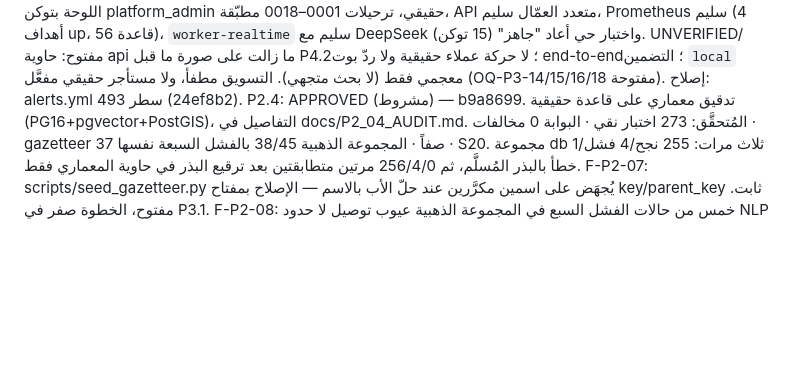
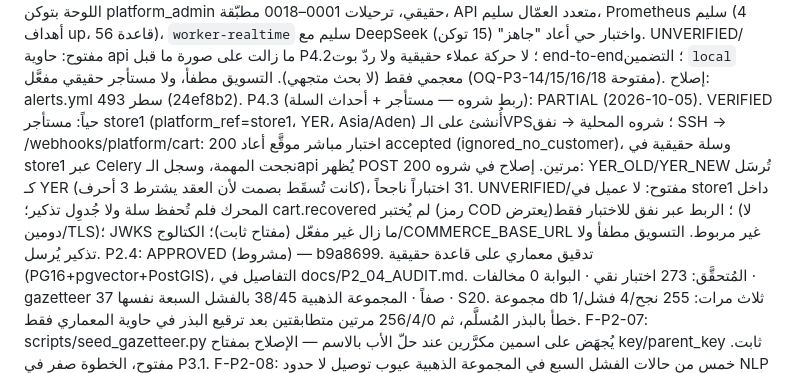
Before and after one commit to falhomis-creator/sharwa-ai, a Markdown page: docs/PHASE_GATE.md, the part around the change. Rendered like a GitHub page; blank space fills up the shorter version.

Commit message:
docs(p4.3): record Sharwa store1 tenant link + cart webhook live test (partial)
Co-Authored-By: Claude Sonnet 5.5 <noreply@anthropic.com>
Claude-Session: https://claude.ai/code/session_013NzJqAB4oKhPq7j3qVFxR3

```diff
--- a/docs/PHASE_GATE.md
+++ b/docs/PHASE_GATE.md
@@ -98,6 +98,7 @@ F-P2-06 [حرج، مفتوح، يُصلَح في الخطوة صفر لـP2.4]
 وثلاثة أسباب لعدم الانتقال إلى P3: (1) مِنصّة الاختبار منحدرة (F-P2-06) والبناء على حزمة أعطالها 216 بناءٌ على رمل؛ (2) معيار الخروج من P2 لم يتحقّق نصفه؛ (3) **P3 أخطر مرحلة على التاجر** — بثّ ورسائل تسويقية وسلات متروكة على رقم واتساب حقيقي يمكن أن يُحظَر، والدخول إليها بحزمة منحدرة وميزة بلا بيانات قرارٌ لا يوقّعه المعماري.
 P4.1: PLAYBOOK DELIVERED — غير مُنفَّذ على الـVPS (2026-10-04، docs/VPS_DEPLOYMENT_PLAYBOOK.md). تغييرات الشيفرة: compose (api: ENV/CONSOLE_STATIC_DIR/تركيب frontend للقراءة فقط/منفذ 127.0.0.1:8000→8080/ذاكرة 512m/API_WORKERS)، entrypoint (uvicorn متعدد العمّال)، migrate.sh (--entrypoint python: كان سيفشل بحارس H62)، config (تطبيع \n في المفتاح العام)، scripts/mint_admin_token.py. حاجز معلَن: العامل `worker-realtime` وُضع في profile `engine` لأنه يرفض الإقلاع تحت production بمزوّد fake ولا مزوّد حقيقي منفَّذ (قرار مالك مفتوح، ولم يُضعَف الحارس)؛ وكان compose القديم ينقصه GATEWAY_BASE_URL/GATEWAY_API_KEY للعامل (أُضيفا). VERIFIED محلياً: صياغة yaml/bash، البوابة الثابتة 0، محاكاة خطوة .env.prod في مجلد مؤقت، توليد/فكّ توكن RS256. UNVERIFIED: كل ما يخصّ docker وVPS (بناء الصورة، compose config، الترحيل، الإقلاع) — لم تُبنَ الصورة قط حسب سياسة التحقق أدناه، فهذا أول تشغيل حقيقي.
 P4.1+P4.2: DEPLOYED ON VPS (2026-10-05). VERIFIED حياً: دخول اللوحة بتوكن platform_admin حقيقي، ترحيلات 0001–0018 مطبّقة، API متعدد العمّال سليم، Prometheus سليم (4 أهداف up، 56 قاعدة)، `worker-realtime` سليم مع DeepSeek واختبار حي أعاد "جاهز" (15 توكن). UNVERIFIED/مفتوح: حاوية api ما زالت على صورة ما قبل P4.2؛ لا حركة عملاء حقيقية ولا ردّ بوت end-to-end؛ التضمين `local` معجمي فقط (لا بحث متجهي). التسويق مطفأ، ولا مستأجر حقيقي مفعَّل (OQ-P3-14/15/16/18 مفتوحة). إصلاح: alerts.yml سطر 493 (24ef8b2).
+P4.3 (ربط شروه — مستأجر + أحداث السلة): PARTIAL (2026-10-05). VERIFIED حياً: مستأجر store1 (platform_ref=store1، YER، Asia/Aden) أُنشئ على الـVPS؛ شروه المحلية → نفق SSH → /webhooks/platform/cart: اختبار مباشر موقَّع أعاد 200 accepted (ignored_no_customer)، وسلة حقيقية في store1 عبر Celery نجحت المهمة، وسجل الـapi يُظهر POST 200 مرتين. إصلاح في شروه: YER_OLD/YER_NEW تُرسَل كـ YER (كانت تُسقَط بصمت لأن العقد يشترط 3 أحرف)، 31 اختباراً ناجحاً. UNVERIFIED/مفتوح: لا عميل في store1 داخل المحرك فلم تُحفظ سلة ولا جُدوِل تذكير؛ cart.recovered لم يُختبر (رمز COD يعترض)؛ الربط عبر نفق للاختبار فقط (لا دومين/TLS)؛ JWKS ما زال غير مفعّل (مفتاح ثابت)؛ الكتالوج/COMMERCE_BASE_URL غير مربوط. التسويق مطفأ ولا تذكير يُرسل.
 P2.4: APPROVED (مشروط) — b9a8699. تدقيق معماري على قاعدة حقيقية (PG16+pgvector+PostGIS)، التفاصيل في docs/P2_04_AUDIT.md. المُتحقَّق: 273 اختبار نقي · البوابة 0 مخالفات · gazetteer 37 صفاً · المجموعة الذهبية 38/45 بالفشل السبعة نفسها · S20. مجموعة db ثلاث مرات: 255 نجح/4 فشل/1 خطأ بالبذر المُسلَّم، ثم 256/4/0 مرتين متطابقتين بعد ترقيع البذر في حاوية المعماري فقط.
 F-P2-07: scripts/seed_gazetteer.py يُجهَض على اسمين مكرَّرين عند حلّ الأب بالاسم — الإصلاح بمفتاح key/parent_key ثابت. مفتوح، الخطوة صفر في P3.1.
 F-P2-08: خمس من حالات الفشل السبع في المجموعة الذهبية عيوب توصيل لا حدود NLP — تُصحَّح بعد إصلاح F-P2-07.
```
